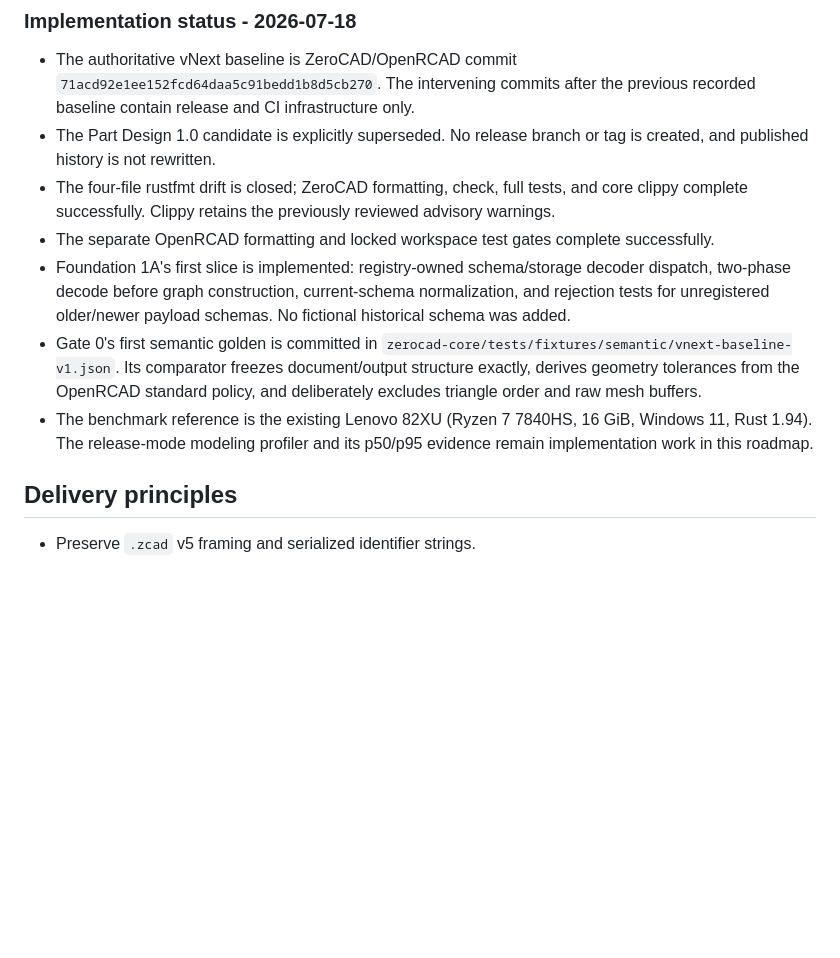
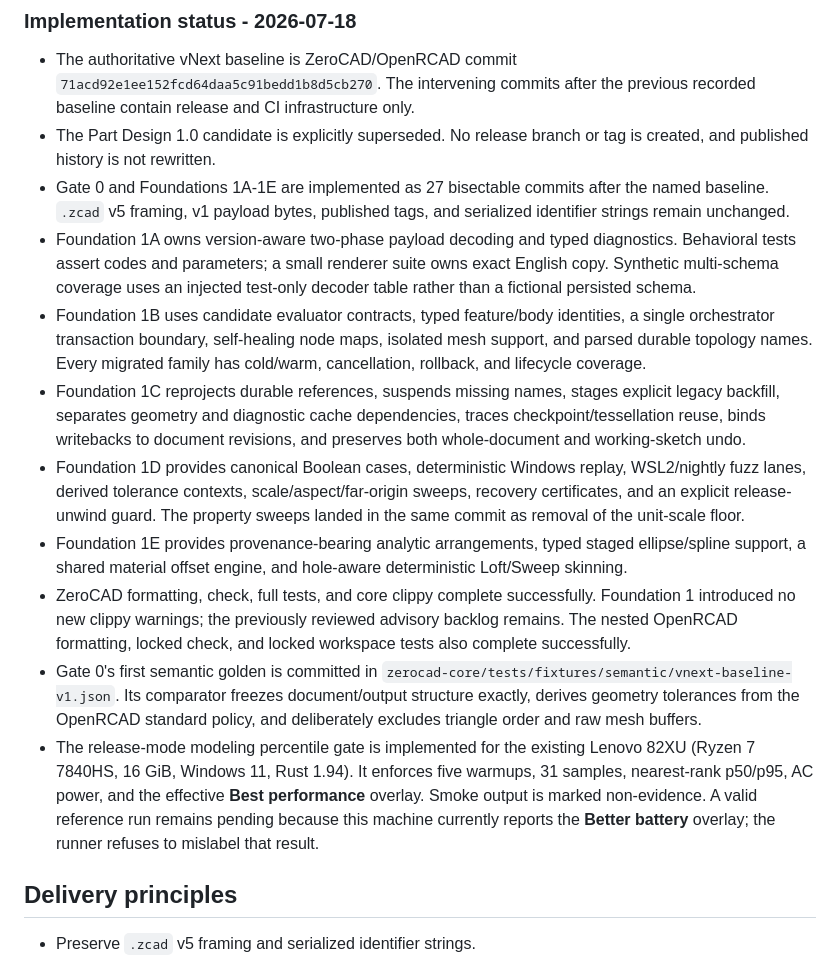
Before and after one commit to CadeWardC/ZeroCAD, a Markdown page: docs/capability-robustness-roadmap.md, the part around the change. GitHub-like rendering; blank space fills up the shorter version.

Commit message:
docs: record Foundation 1 completion evidence

```diff
--- a/docs/capability-robustness-roadmap.md
+++ b/docs/capability-robustness-roadmap.md
@@ -19,23 +19,43 @@ they are not active vNext release gates.
   previous recorded baseline contain release and CI infrastructure only.
 - The Part Design 1.0 candidate is explicitly superseded. No release branch or
   tag is created, and published history is not rewritten.
-- The four-file rustfmt drift is closed; ZeroCAD formatting, check, full tests,
-  and core clippy complete successfully. Clippy retains the previously reviewed
-  advisory warnings.
-- The separate OpenRCAD formatting and locked workspace test gates complete
-  successfully.
-- Foundation 1A's first slice is implemented: registry-owned schema/storage
-  decoder dispatch, two-phase decode before graph construction, current-schema
-  normalization, and rejection tests for unregistered older/newer payload
-  schemas. No fictional historical schema was added.
+- Gate 0 and Foundations 1A-1E are implemented as 27 bisectable commits after
+  the named baseline. `.zcad` v5 framing, v1 payload bytes, published tags, and
+  serialized identifier strings remain unchanged.
+- Foundation 1A owns version-aware two-phase payload decoding and typed
+  diagnostics. Behavioral tests assert codes and parameters; a small renderer
+  suite owns exact English copy. Synthetic multi-schema coverage uses an
+  injected test-only decoder table rather than a fictional persisted schema.
+- Foundation 1B uses candidate evaluator contracts, typed feature/body
+  identities, a single orchestrator transaction boundary, self-healing node
+  maps, isolated mesh support, and parsed durable topology names. Every migrated
+  family has cold/warm, cancellation, rollback, and lifecycle coverage.
+- Foundation 1C reprojects durable references, suspends missing names, stages
+  explicit legacy backfill, separates geometry and diagnostic cache
+  dependencies, traces checkpoint/tessellation reuse, binds writebacks to
+  document revisions, and preserves both whole-document and working-sketch undo.
+- Foundation 1D provides canonical Boolean cases, deterministic Windows replay,
+  WSL2/nightly fuzz lanes, derived tolerance contexts, scale/aspect/far-origin
+  sweeps, recovery certificates, and an explicit release-unwind guard. The
+  property sweeps landed in the same commit as removal of the unit-scale floor.
+- Foundation 1E provides provenance-bearing analytic arrangements, typed staged
+  ellipse/spline support, a shared material offset engine, and hole-aware
+  deterministic Loft/Sweep skinning.
+- ZeroCAD formatting, check, full tests, and core clippy complete successfully.
+  Foundation 1 introduced no new clippy warnings; the previously reviewed
+  advisory backlog remains. The nested OpenRCAD formatting, locked check, and
+  locked workspace tests also complete successfully.
 - Gate 0's first semantic golden is committed in
   `zerocad-core/tests/fixtures/semantic/vnext-baseline-v1.json`. Its comparator
   freezes document/output structure exactly, derives geometry tolerances from
   the OpenRCAD standard policy, and deliberately excludes triangle order and raw
   mesh buffers.
-- The benchmark reference is the existing Lenovo 82XU (Ryzen 7 7840HS, 16 GiB,
-  Windows 11, Rust 1.94). The release-mode modeling profiler and its p50/p95
-  evidence remain implementation work in this roadmap.
+- The release-mode modeling percentile gate is implemented for the existing
+  Lenovo 82XU (Ryzen 7 7840HS, 16 GiB, Windows 11, Rust 1.94). It enforces five
+  warmups, 31 samples, nearest-rank p50/p95, AC power, and the effective **Best
+  performance** overlay. Smoke output is marked non-evidence. A valid reference
+  run remains pending because this machine currently reports the **Better
+  battery** overlay; the runner refuses to mislabel that result.
 
 ## Delivery principles
 
```
